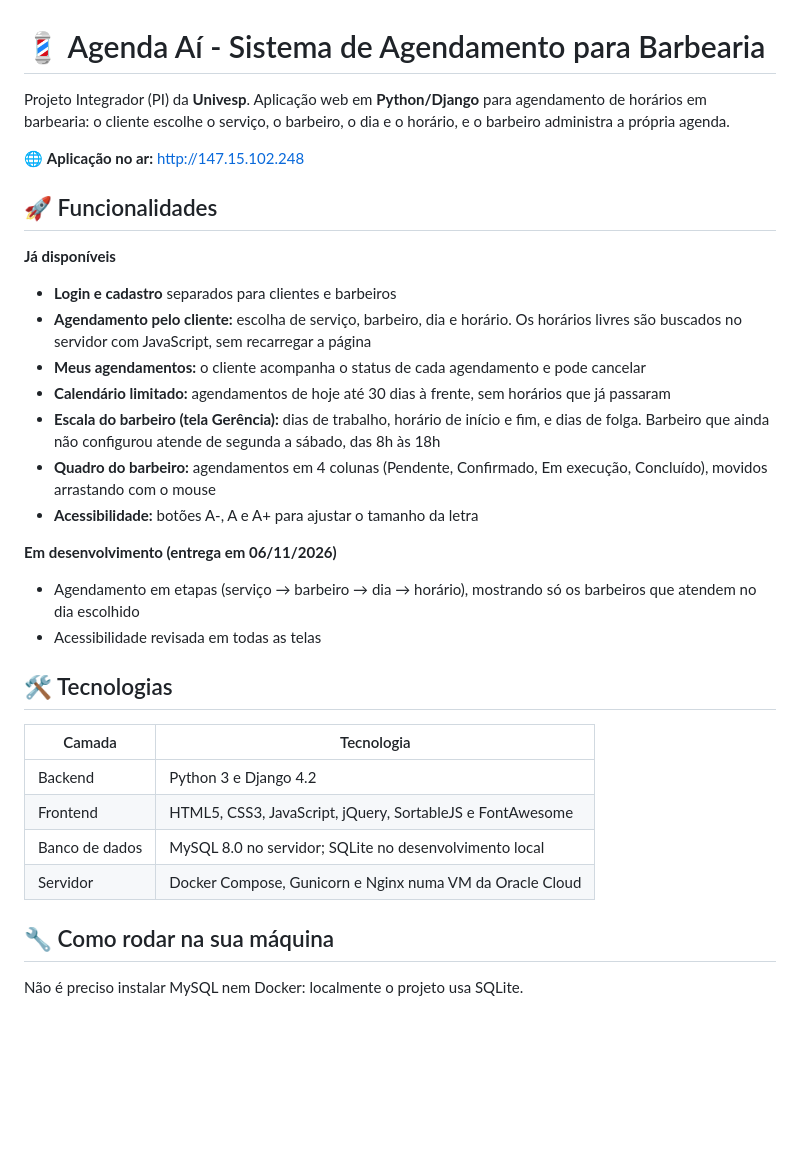
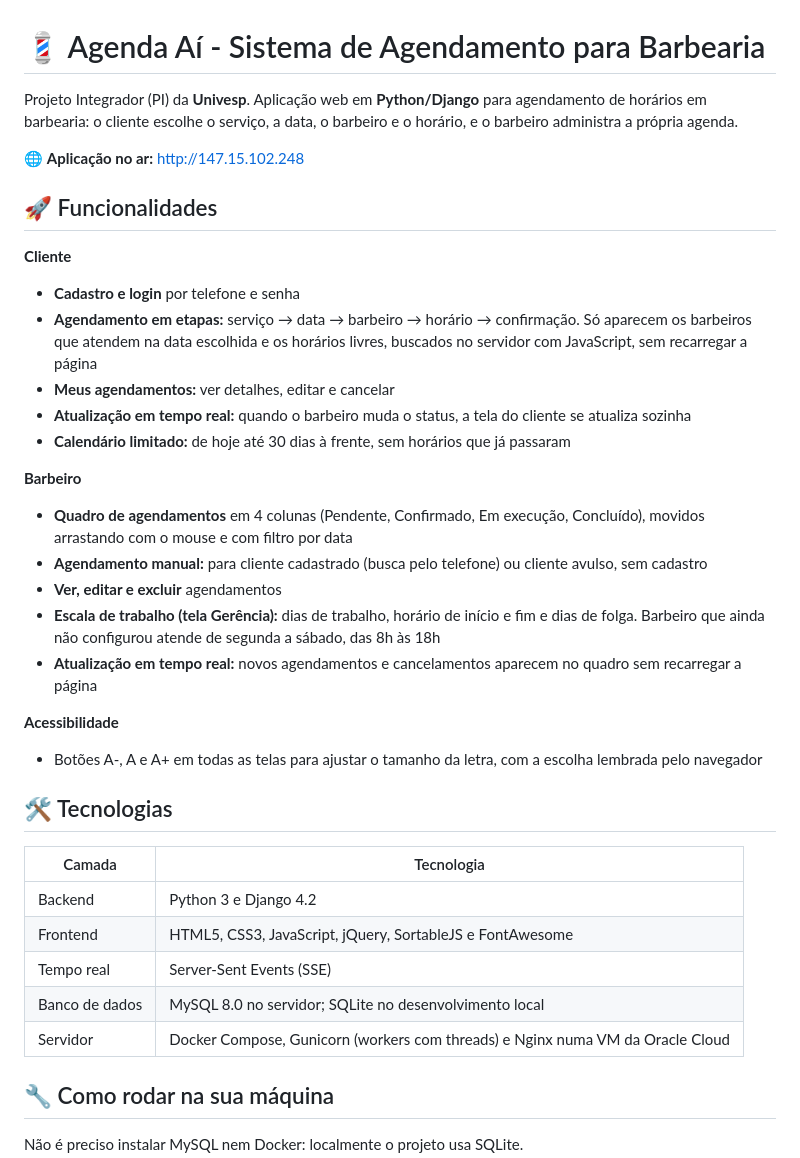
Before and after one commit to rafaellamego/projeto-barbearia-django, a Markdown page: README.md, the part around one of its changes. GitHub-like rendering; blank space fills up the shorter version.

Commit message:
Revise README for clarity and additional details
Atualiza README com a versão final do sistema

```diff
--- a/README.md
+++ b/README.md
@@ -1,23 +1,27 @@
 # 💈 Agenda Aí - Sistema de Agendamento para Barbearia
 
-Projeto Integrador (PI) da **Univesp**. Aplicação web em **Python/Django** para agendamento de horários em barbearia: o cliente escolhe o serviço, o barbeiro, o dia e o horário, e o barbeiro administra a própria agenda.
+Projeto Integrador (PI) da **Univesp**. Aplicação web em **Python/Django** para agendamento de horários em barbearia: o cliente escolhe o serviço, a data, o barbeiro e o horário, e o barbeiro administra a própria agenda.
 
 🌐 **Aplicação no ar:** http://147.15.102.248
 
 ## 🚀 Funcionalidades
 
-**Já disponíveis**
-- **Login e cadastro** separados para clientes e barbeiros
-- **Agendamento pelo cliente:** escolha de serviço, barbeiro, dia e horário. Os horários livres são buscados no servidor com JavaScript, sem recarregar a página
-- **Meus agendamentos:** o cliente acompanha o status de cada agendamento e pode cancelar
-- **Calendário limitado:** agendamentos de hoje até 30 dias à frente, sem horários que já passaram
-- **Escala do barbeiro (tela Gerência):** dias de trabalho, horário de início e fim, e dias de folga. Barbeiro que ainda não configurou atende de segunda a sábado, das 8h às 18h
-- **Quadro do barbeiro:** agendamentos em 4 colunas (Pendente, Confirmado, Em execução, Concluído), movidos arrastando com o mouse
-- **Acessibilidade:** botões A-, A e A+ para ajustar o tamanho da letra
+**Cliente**
+- **Cadastro e login** por telefone e senha
+- **Agendamento em etapas:** serviço → data → barbeiro → horário → confirmação. Só aparecem os barbeiros que atendem na data escolhida e os horários livres, buscados no servidor com JavaScript, sem recarregar a página
+- **Meus agendamentos:** ver detalhes, editar e cancelar
+- **Atualização em tempo real:** quando o barbeiro muda o status, a tela do cliente se atualiza sozinha
+- **Calendário limitado:** de hoje até 30 dias à frente, sem horários que já passaram
 
-**Em desenvolvimento (entrega em 06/11/2026)**
-- Agendamento em etapas (serviço → barbeiro → dia → horário), mostrando só os barbeiros que atendem no dia escolhido
-- Acessibilidade revisada em todas as telas
+**Barbeiro**
+- **Quadro de agendamentos** em 4 colunas (Pendente, Confirmado, Em execução, Concluído), movidos arrastando com o mouse e com filtro por data
+- **Agendamento manual:** para cliente cadastrado (busca pelo telefone) ou cliente avulso, sem cadastro
+- **Ver, editar e excluir** agendamentos
+- **Escala de trabalho (tela Gerência):** dias de trabalho, horário de início e fim e dias de folga. Barbeiro que ainda não configurou atende de segunda a sábado, das 8h às 18h
+- **Atualização em tempo real:** novos agendamentos e cancelamentos aparecem no quadro sem recarregar a página
+
+**Acessibilidade**
+- Botões A-, A e A+ em todas as telas para ajustar o tamanho da letra, com a escolha lembrada pelo navegador
 
 ## 🛠️ Tecnologias
 
@@ -25,8 +29,9 @@ Projeto Integrador (PI) da **Univesp**. Aplicação web em **Python/Django** par
 | --- | --- |
 | Backend | Python 3 e Django 4.2 |
 | Frontend | HTML5, CSS3, JavaScript, jQuery, SortableJS e FontAwesome |
+| Tempo real | Server-Sent Events (SSE) |
 | Banco de dados | MySQL 8.0 no servidor; SQLite no desenvolvimento local |
-| Servidor | Docker Compose, Gunicorn e Nginx numa VM da Oracle Cloud |
+| Servidor | Docker Compose, Gunicorn (workers com threads) e Nginx numa VM da Oracle Cloud |
 
 ## 🔧 Como rodar na sua máquina
 
```
Also changed, not shown: other parts of README.md (+22 -2 lines).
